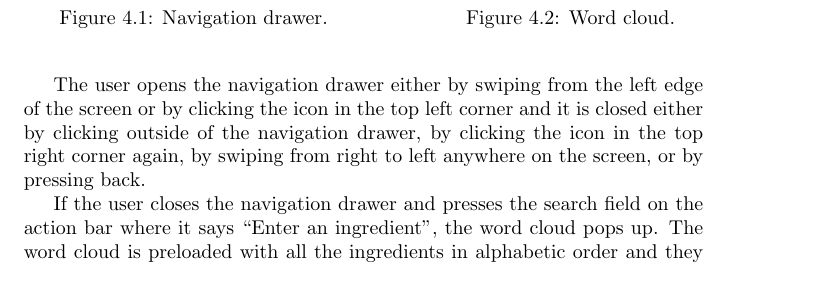
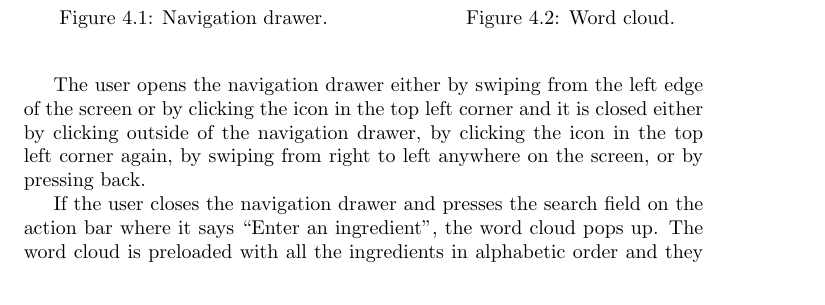
Before and after one commit to figa12/food-report, a LaTeX thesis (master.tex, which reads tex/finaldesign.tex): part of page 47 of 89, cut so that both start at the same text. Compiled offline with pdfLaTeX.

Commit message:
left corner

```diff
--- a/tex/finaldesign.tex
+++ b/tex/finaldesign.tex
@@ -17,7 +17,7 @@ The first time the user opens up the application they are prompted with a naviga
 \end{minipage}
 \end{figure}
 
-The user opens the navigation drawer either by swiping from the left edge of the screen or by clicking the icon in the top left corner and it is closed either by clicking outside of the navigation drawer, by clicking the icon in the top right corner again, by swiping from right to left anywhere on the screen, or by pressing back.
+The user opens the navigation drawer either by swiping from the left edge of the screen or by clicking the icon in the top left corner and it is closed either by clicking outside of the navigation drawer, by clicking the icon in the top left corner again, by swiping from right to left anywhere on the screen, or by pressing back.
 
 If the user closes the navigation drawer and presses the search field on the action bar where it says ``Enter an ingredient'', the word cloud pops up. The word cloud is preloaded with all the ingredients in alphabetic order and they can easily be clicked and added to the search.
 The word cloud is static even when the user add ingredients to the search.
```
